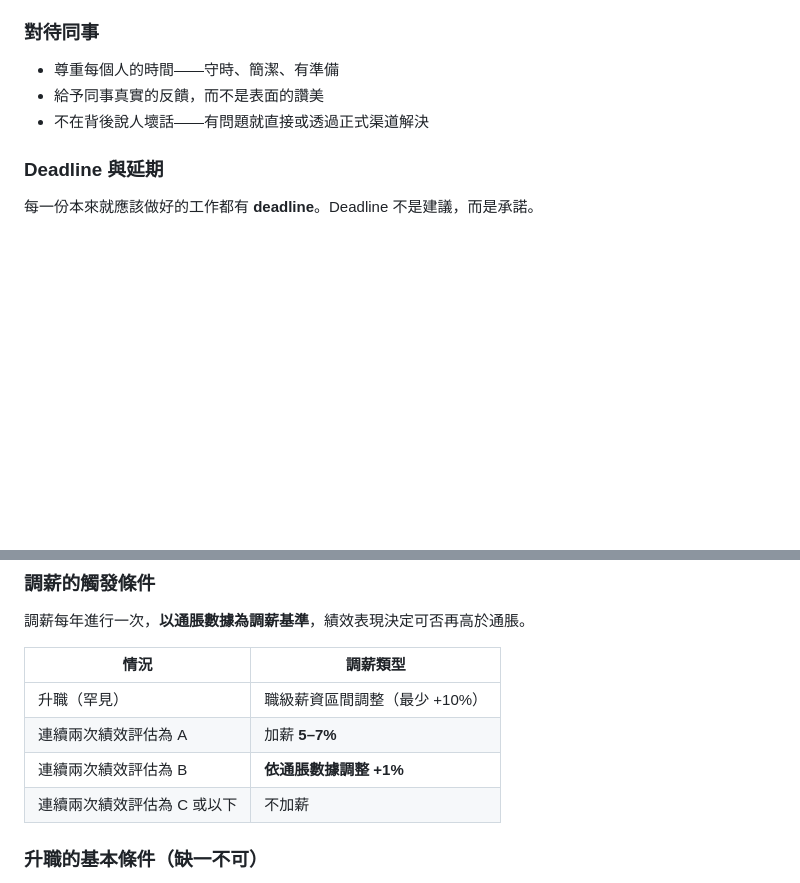
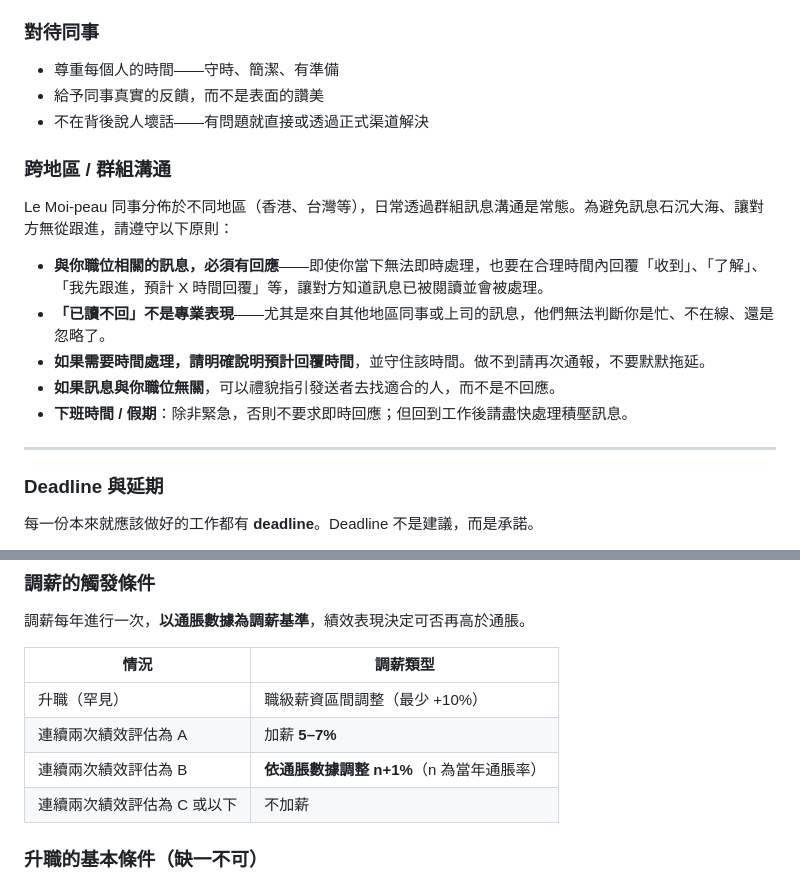
Before and after one commit to martin1271/default, a Markdown page: Le_Moi-peau_員工手冊.md, 2 parts joined by grey strips. Rendered like a GitHub page; blank space fills up the shorter version.

Commit message:
Add cross-region group chat acknowledgement rules; clarify B grade formula
- B grade row now reads '依通脹數據調整 n+1%（n 為當年通脹率）' so the
  formula is unambiguous
- New 跨地區 / 群組溝通 subsection under 做事準則: role-relevant
  messages must be acknowledged even if action is deferred; specify
  expected response time and follow through

```diff
--- a/Le_Moi-peau_員工手冊.md
+++ b/Le_Moi-peau_員工手冊.md
@@ -132,6 +132,18 @@ Le Moi-peau 的使命是幫助每一個人與自己的皮膚和平共處——
 - 給予同事真實的反饋，而不是表面的讚美
 - 不在背後說人壞話——有問題就直接或透過正式渠道解決
 
+### 跨地區 / 群組溝通
+
+Le Moi-peau 同事分佈於不同地區（香港、台灣等），日常透過群組訊息溝通是常態。為避免訊息石沉大海、讓對方無從跟進，請遵守以下原則：
+
+- **與你職位相關的訊息，必須有回應**——即使你當下無法即時處理，也要在合理時間內回覆「收到」、「了解」、「我先跟進，預計 X 時間回覆」等，讓對方知道訊息已被閱讀並會被處理。
+- **「已讀不回」不是專業表現**——尤其是來自其他地區同事或上司的訊息，他們無法判斷你是忙、不在線、還是忽略了。
+- **如果需要時間處理，請明確說明預計回覆時間**，並守住該時間。做不到請再次通報，不要默默拖延。
+- **如果訊息與你職位無關**，可以禮貌指引發送者去找適合的人，而不是不回應。
+- **下班時間 / 假期**：除非緊急，否則不要求即時回應；但回到工作後請盡快處理積壓訊息。
+
+---
+
 ### Deadline 與延期
 
 每一份本來就應該做好的工作都有 **deadline**。Deadline 不是建議，而是承諾。
@@ -227,7 +239,7 @@ Le Moi-peau 的團隊比較精簡，**升職的位置本來就不多**。**訂
 |------|---------|
 | 升職（罕見） | 職級薪資區間調整（最少 +10%） |
 | 連續兩次績效評估為 A | 加薪 **5–7%** |
-| 連續兩次績效評估為 B | **依通脹數據調整 +1%** |
+| 連續兩次績效評估為 B | **依通脹數據調整 n+1%**（n 為當年通脹率） |
 | 連續兩次績效評估為 C 或以下 | 不加薪 |
 
 ### 升職的基本條件（缺一不可）
```
